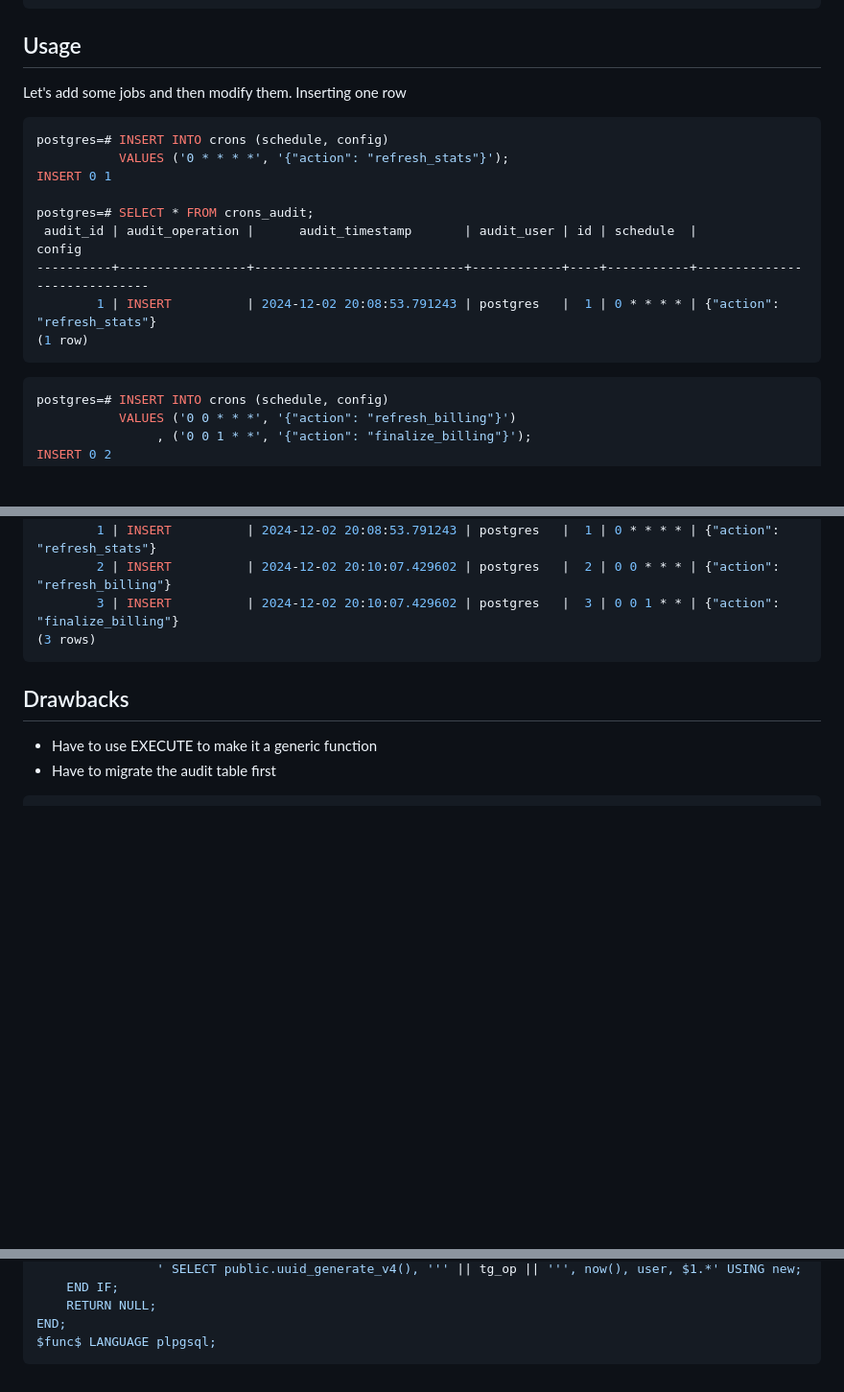
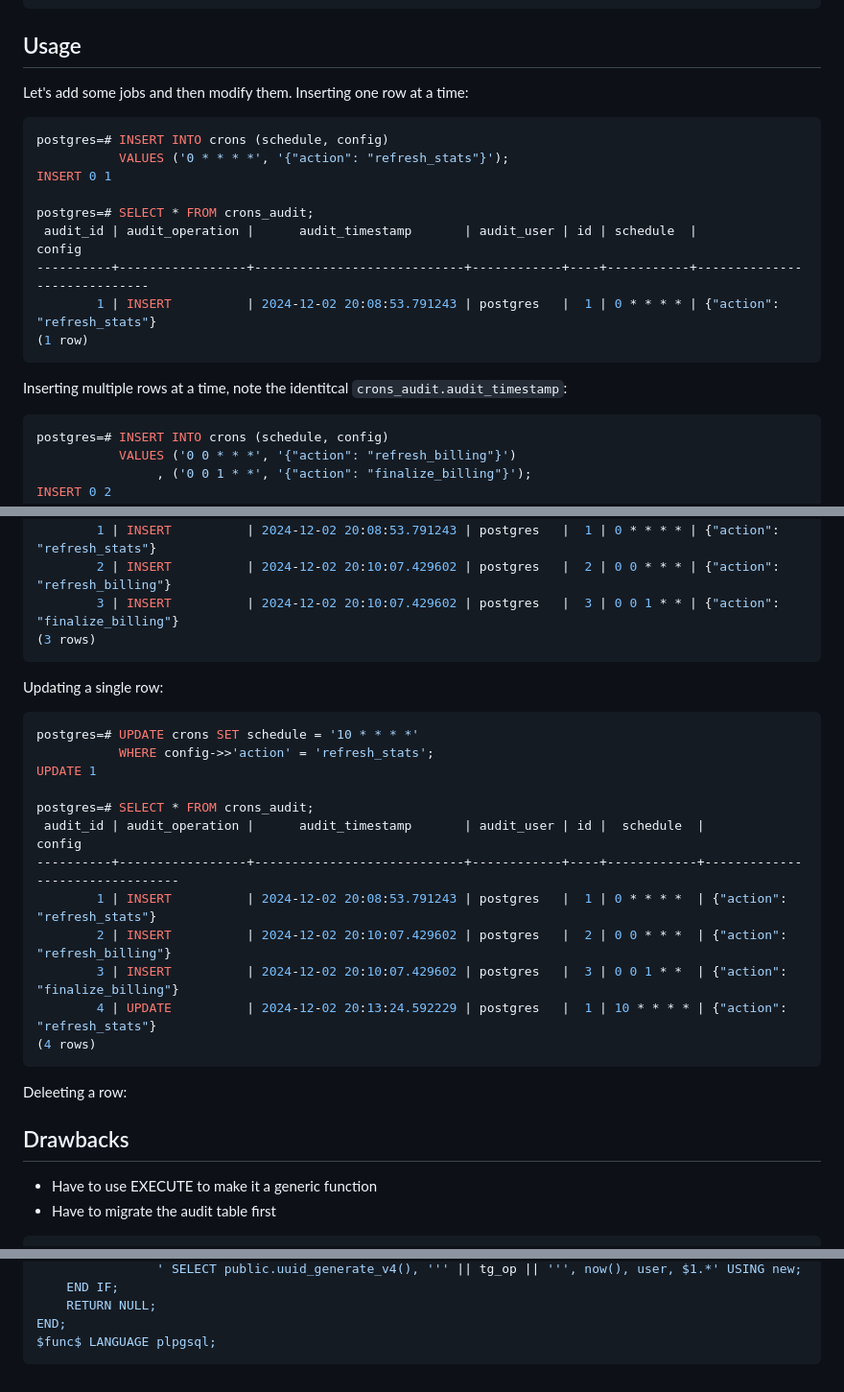
Before and after one commit to emmercm/www, a Markdown page: src/blog/_postgres-audit-triggers.md, 3 parts joined by grey strips. Shown: that part at 96% size. Drawn GitHub-style; blank space fills up the shorter version.

Commit message:
src/blog/_postgres-audit-triggers.md updated from https://stackedit.io/

````diff
--- a/src/blog/_postgres-audit-triggers.md
+++ b/src/blog/_postgres-audit-triggers.md
@@ -108,7 +108,7 @@ EXECUTE FUNCTION audit_trigger();
 
 ## Usage
 
-Let's add some jobs and then modify them. Inserting one row
+Let's add some jobs and then modify them. Inserting one row at a time:
 
 ```shell
 postgres=# INSERT INTO crons (schedule, config)
@@ -121,6 +121,8 @@ postgres=# SELECT * FROM crons_audit;
         1 | INSERT          | 2024-12-02 20:08:53.791243 | postgres   |  1 | 0 * * * * | {"action": "refresh_stats"}
 (1 row)
 ```
+
+Inserting multiple rows at a time, note the identitcal `crons_audit.audit_timestamp`:
 
 ```shell
 postgres=# INSERT INTO crons (schedule, config)
@@ -136,6 +138,25 @@ postgres=# SELECT * FROM crons_audit;
         3 | INSERT          | 2024-12-02 20:10:07.429602 | postgres   |  3 | 0 0 1 * * | {"action": "finalize_billing"}
 (3 rows)
 ```
+
+Updating a single row:
+
+```shell
+postgres=# UPDATE crons SET schedule = '10 * * * *'
+           WHERE config->>'action' = 'refresh_stats';
+UPDATE 1
+
+postgres=# SELECT * FROM crons_audit;
+ audit_id | audit_operation |      audit_timestamp       | audit_user | id |  schedule  |             config
+----------+-----------------+----------------------------+------------+----+------------+--------------------------------
+        1 | INSERT          | 2024-12-02 20:08:53.791243 | postgres   |  1 | 0 * * * *  | {"action": "refresh_stats"}
+        2 | INSERT          | 2024-12-02 20:10:07.429602 | postgres   |  2 | 0 0 * * *  | {"action": "refresh_billing"}
+        3 | INSERT          | 2024-12-02 20:10:07.429602 | postgres   |  3 | 0 0 1 * *  | {"action": "finalize_billing"}
+        4 | UPDATE          | 2024-12-02 20:13:24.592229 | postgres   |  1 | 10 * * * * | {"action": "refresh_stats"}
+(4 rows)
+```
+
+Deleeting a row:
 
 ## Drawbacks
 
@@ -160,6 +181,6 @@ END;
 $func$ LANGUAGE plpgsql;
 ```
 <!--stackedit_data:
-eyJoaXN0b3J5IjpbMTc4MzEwOTE2NiwtMTgxMjkwNzY5NSwtMT
+eyJoaXN0b3J5IjpbMTkwNDY5MTI0MSwtMTgxMjkwNzY5NSwtMT
 Y4MzI5Mzc4OSwtMTQzNjA5NTg1MiwtNjMzNDUyOTE2XX0=
 -->
````
